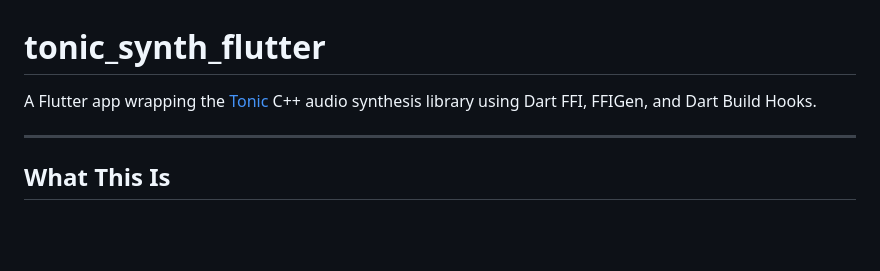
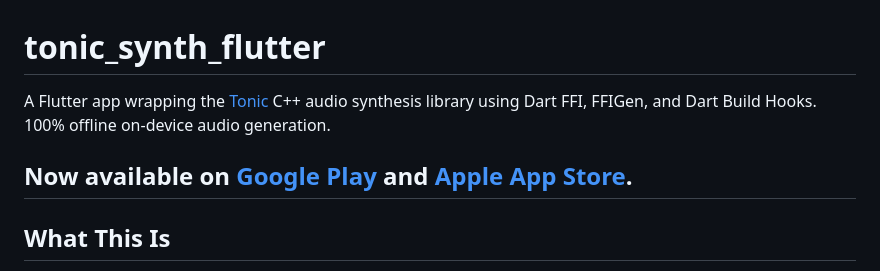
Before and after one commit to chillbrodev/tonic_synth_flutter, a Markdown page: README.md, the part around the change. Rendered like a GitHub page; blank space fills up the shorter version.

```diff
--- a/README.md
+++ b/README.md
@@ -1,7 +1,8 @@
 # tonic_synth_flutter
 
-A Flutter app wrapping the [Tonic](https://github.com/TonicAudio/Tonic) C++ audio synthesis library using Dart FFI, FFIGen, and Dart Build Hooks.
+A Flutter app wrapping the [Tonic](https://github.com/TonicAudio/Tonic) C++ audio synthesis library using Dart FFI, FFIGen, and Dart Build Hooks.  100% offline on-device audio generation.
 
+Now available on [Google Play](https://play.google.com/store/apps/details?id=com.uptechstudio.tonic) and [Apple App Store](https://apps.apple.com/us/app/tonic-synths/id6781071843).
 ---
 
 ## What This Is
```
